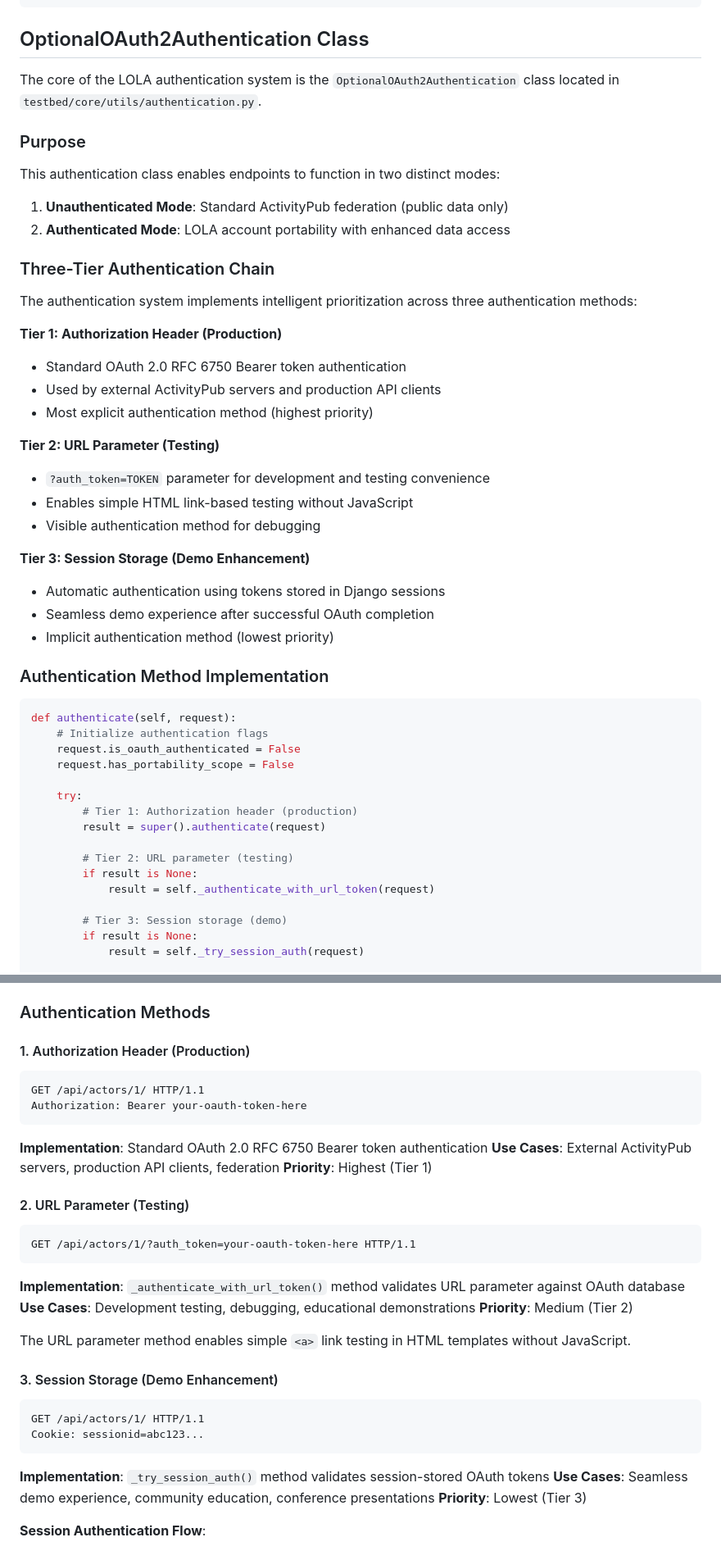
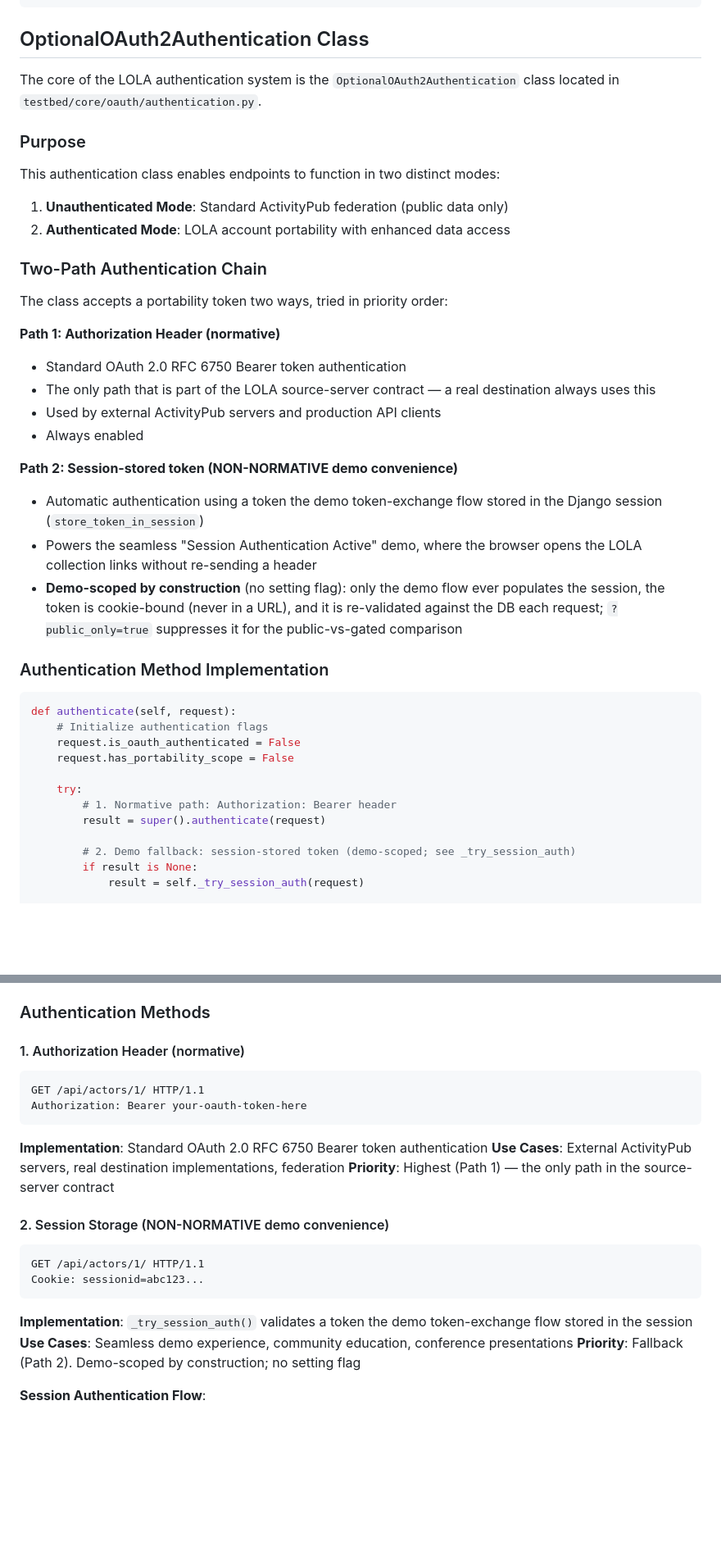
Before and after one commit to dtinit/activity-pub-testbed, a Markdown page: docs/lola-authentication.md, 2 parts joined by grey strips. Shown at 82% size. Rendered like a GitHub page; blank space fills up the shorter version.

Commit message:
Updating lola-authentication.md documentation

````diff
--- a/docs/lola-authentication.md
+++ b/docs/lola-authentication.md
@@ -109,7 +109,7 @@ def get_user_application(user, request=None):
 
 ## OptionalOAuth2Authentication Class
 
-The core of the LOLA authentication system is the `OptionalOAuth2Authentication` class located in `testbed/core/utils/authentication.py`.
+The core of the LOLA authentication system is the `OptionalOAuth2Authentication` class located in `testbed/core/oauth/authentication.py`.
 
 ### Purpose
 
@@ -117,24 +117,26 @@ This authentication class enables endpoints to function in two distinct modes:
 1. **Unauthenticated Mode**: Standard ActivityPub federation (public data only)
 2. **Authenticated Mode**: LOLA account portability with enhanced data access
 
-### Three-Tier Authentication Chain
+### Two-Path Authentication Chain
 
-The authentication system implements intelligent prioritization across three authentication methods:
+The class accepts a portability token two ways, tried in priority order:
 
-**Tier 1: Authorization Header (Production)**
+**Path 1: Authorization Header (normative)**
 - Standard OAuth 2.0 RFC 6750 Bearer token authentication
+- The only path that is part of the LOLA source-server contract — a real
+  destination always uses this
 - Used by external ActivityPub servers and production API clients
-- Most explicit authentication method (highest priority)
+- Always enabled
 
-**Tier 2: URL Parameter (Testing)**
-- `?auth_token=TOKEN` parameter for development and testing convenience
-- Enables simple HTML link-based testing without JavaScript
-- Visible authentication method for debugging
-
-**Tier 3: Session Storage (Demo Enhancement)**
-- Automatic authentication using tokens stored in Django sessions
-- Seamless demo experience after successful OAuth completion
-- Implicit authentication method (lowest priority)
+**Path 2: Session-stored token (NON-NORMATIVE demo convenience)**
+- Automatic authentication using a token the demo token-exchange flow stored in
+  the Django session (`store_token_in_session`)
+- Powers the seamless "Session Authentication Active" demo, where the browser
+  opens the LOLA collection links without re-sending a header
+- **Demo-scoped by construction** (no setting flag): only the demo flow ever
+  populates the session, the token is cookie-bound (never in a URL), and it is
+  re-validated against the DB each request; `?public_only=true` suppresses it
+  for the public-vs-gated comparison
 
 ### Authentication Method Implementation
 
@@ -145,14 +147,10 @@ def authenticate(self, request):
     request.has_portability_scope = False
 
     try:
-        # Tier 1: Authorization header (production)
+        # 1. Normative path: Authorization: Bearer header
         result = super().authenticate(request)
 
-        # Tier 2: URL parameter (testing)
-        if result is None:
-            result = self._authenticate_with_url_token(request)
-
-        # Tier 3: Session storage (demo)
+        # 2. Demo fallback: session-stored token (demo-scoped; see _try_session_auth)
         if result is None:
             result = self._try_session_auth(request)
 
@@ -206,36 +204,25 @@ After authentication, the following flags are available on request objects:
 
 ### Authentication Methods
 
-#### 1. Authorization Header (Production)
+#### 1. Authorization Header (normative)
 ```http
 GET /api/actors/1/ HTTP/1.1
 Authorization: Bearer your-oauth-token-here
 ```
 
 **Implementation**: Standard OAuth 2.0 RFC 6750 Bearer token authentication
-**Use Cases**: External ActivityPub servers, production API clients, federation
-**Priority**: Highest (Tier 1)
+**Use Cases**: External ActivityPub servers, real destination implementations, federation
+**Priority**: Highest (Path 1) — the only path in the source-server contract
 
-#### 2. URL Parameter (Testing)
-```http
-GET /api/actors/1/?auth_token=your-oauth-token-here HTTP/1.1
-```
-
-**Implementation**: `_authenticate_with_url_token()` method validates URL parameter against OAuth database
-**Use Cases**: Development testing, debugging, educational demonstrations
-**Priority**: Medium (Tier 2)
-
-The URL parameter method enables simple `<a>` link testing in HTML templates without JavaScript.
-
-#### 3. Session Storage (Demo Enhancement)
+#### 2. Session Storage (NON-NORMATIVE demo convenience)
 ```http
 GET /api/actors/1/ HTTP/1.1
 Cookie: sessionid=abc123...
 ```
 
-**Implementation**: `_try_session_auth()` method validates session-stored OAuth tokens
+**Implementation**: `_try_session_auth()` validates a token the demo token-exchange flow stored in the session
 **Use Cases**: Seamless demo experience, community education, conference presentations
-**Priority**: Lowest (Tier 3)
+**Priority**: Fallback (Path 2). Demo-scoped by construction; no setting flag
 
 **Session Authentication Flow**:
 1. User completes OAuth authorization and token exchange
````
Also changed, not shown: other parts of docs/lola-authentication.md (+27 -27 lines).
